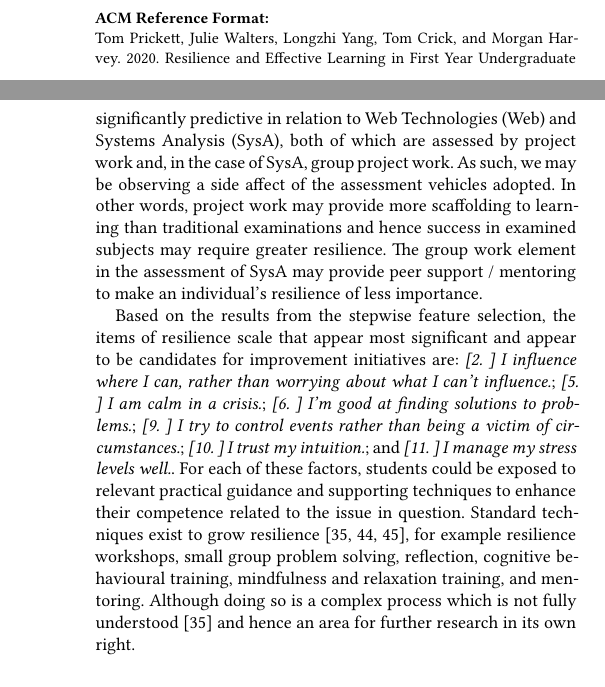
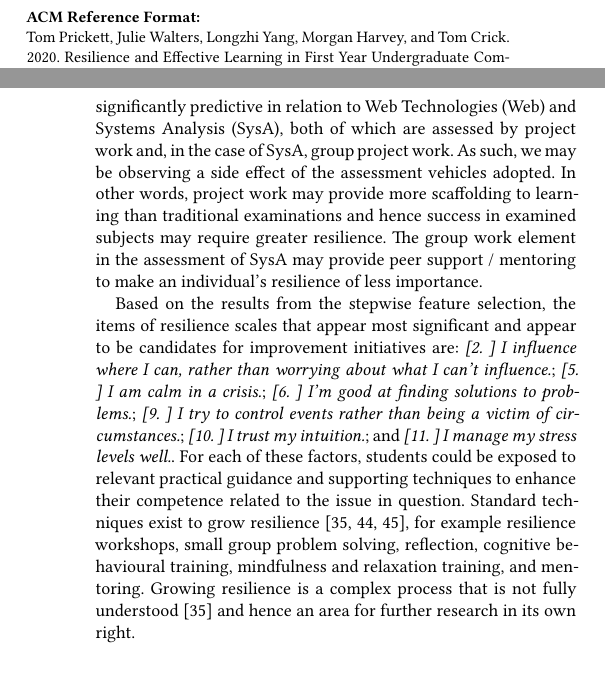
Before and after one commit to tomprickett/ITiCSE2020, a LaTeX paper (retentionpaper.tex): two parts of the columns of pages 1 and 6 of 8, joined at a grey line, cut so that both start at the same text. Compiled offline with XeLaTeX.

Commit message:
Some typos

```diff
--- a/retentionpaper.tex
+++ b/retentionpaper.tex
@@ -303,9 +302,9 @@ The use of NMRQ to successfully measure resilience in this context is a new find
 % Unlike previous prediction work, which relies on data that is either more difficult to collect or cannot be obtained until much later in the academic year~\cite{Liao:2019:EVD:3287324.3287407},this prediction is based upon the completion of a simple 12-item questionnaire.
 % \end{comment}
 
-In terms of predicting the individual subject results, the statistically significant results were for CS1, Databases (DB), and Computer Systems Fundamentals (CSFund), which are all assessed by formal examinations. In contrast, resilience was not shown to be significantly predictive in relation to Web Technologies (Web) and Systems Analysis (SysA), both of which are assessed by project work and, in the case of SysA, group project work. As such, we may be observing a side affect of the assessment vehicles adopted. In other words, project work may provide more scaffolding to learning than traditional examinations and hence success in examined subjects may require greater resilience. The group work element in the assessment of SysA may provide peer support / mentoring to make an individual's resilience of less importance.
+In terms of predicting the individual subject results, the statistically significant results were for CS1, Databases (DB), and Computer Systems Fundamentals (CSFund), which are all assessed by formal examinations. In contrast, resilience was not shown to be significantly predictive in relation to Web Technologies (Web) and Systems Analysis (SysA), both of which are assessed by project work and, in the case of SysA, group project work. As such, we may be observing a side effect of the assessment vehicles adopted. In other words, project work may provide more scaffolding to learning than traditional examinations and hence success in examined subjects may require greater resilience. The group work element in the assessment of SysA may provide peer support / mentoring to make an individual's resilience of less importance.
 
-Based on the results from the stepwise feature selection, the items of resilience scale that appear most significant and appear to be candidates for improvement initiatives are: {\emph{[2. ] I influence where I can, rather than worrying about what I can't influence.}}; {\emph{[5. ] I am calm in a crisis.}}; {\emph{[6. ] I'm good at finding solutions to problems.}}; {\emph{[9. ] I try to control events rather than being a victim of circumstances.}}; {\emph{[10. ] I trust my intuition.}}; and {\emph{[11. ] I manage my stress levels well.}}. For each of these factors, students could be exposed to relevant practical guidance and supporting techniques to enhance their competence related to the issue in question. Standard techniques exist to grow resilience~\cite{Walker2006, Vailes2017, Rodgers2016}, for example resilience workshops, small group problem solving, reflection, cognitive behavioural training, mindfulness and relaxation training, and mentoring. Although doing so is a complex process which is not fully understood~\cite{Rodgers2016} and hence an area for further research in its own right.
+Based on the results from the stepwise feature selection, the items of resilience scales that appear most significant and appear to be candidates for improvement initiatives are: {\emph{[2. ] I influence where I can, rather than worrying about what I can't influence.}}; {\emph{[5. ] I am calm in a crisis.}}; {\emph{[6. ] I'm good at finding solutions to problems.}}; {\emph{[9. ] I try to control events rather than being a victim of circumstances.}}; {\emph{[10. ] I trust my intuition.}}; and {\emph{[11. ] I manage my stress levels well.}}. For each of these factors, students could be exposed to relevant practical guidance and supporting techniques to enhance their competence related to the issue in question. Standard techniques exist to grow resilience~\cite{Walker2006, Vailes2017, Rodgers2016}, for example resilience workshops, small group problem solving, reflection, cognitive behavioural training, mindfulness and relaxation training, and mentoring. Growing resilience is a complex process that is not fully understood~\cite{Rodgers2016} and hence an area for further research in its own right.
 
 \subsection {Limitations}
 As stated previously, the goal of this work was not to develop a complete prediction model; instead it was to evaluate the efficacy of positive psychology measures in the context of understanding part of student success and engagement. The statistical analysis provides some confidence. The correlations between resilience and overall performance/CS1 performance remain statistically significant down to the 1\%significance level. However, there are some threats to the validity of the study. The key phenomena explored in this work (engagement, resilience and effective learning) are all measured by proxy measures. It is acknowledged that this abstraction may result in an oversimplification of a complex problem and further work based on a more qualitative basis is recommended. This research was based around a single cohort of students. There are advantages to this approach in that there is confidence all individuals were encouraged to engage in the same learning and completed the same assessments. However, it is the nature of higher education provision that differences in delivery will occur from year to year (technology evolves or academic staff change for example). Equally, alternative approaches to expanding the size of the sample are also subject to challenges. For example, differences will exist between different universities' deliveries of computer science programmes. However, a downside and threat to validity is the sample size could be larger. The manner in which the grit and NMRQ measures were gathered could have introduced a self-selection bias. Not all students attended the sessions in which the surveys were completed and, although students did have the option to complete the surveys outside the sessions, none took this opportunity. Of the students who completed the survey, not all of the students gave their consent to be included in this study. As such it is possible that non-attending students would demonstrate different results, as could those who did not give consent for their data to be used in the study. Finally, it is typically good practice in the development of prediction models to have separate test and training data to validate the models generated. In the context of educational success, this typically means that data obtained from one semester or term is used to predict outcomes in a subsequent semester or term. In this case, it was decided that there was insufficient data to sensibly do this and, therefore, it is possible that the ``best'' model in particular may be over fit. Additionally, as noted earlier, the intention of this work is not to contribute a prediction model but rather to investigate the use of positive psychology measures, which could then be added to existing approaches.
```
Also changed, not shown: retentionpaper.tex (21 more changed lines).
